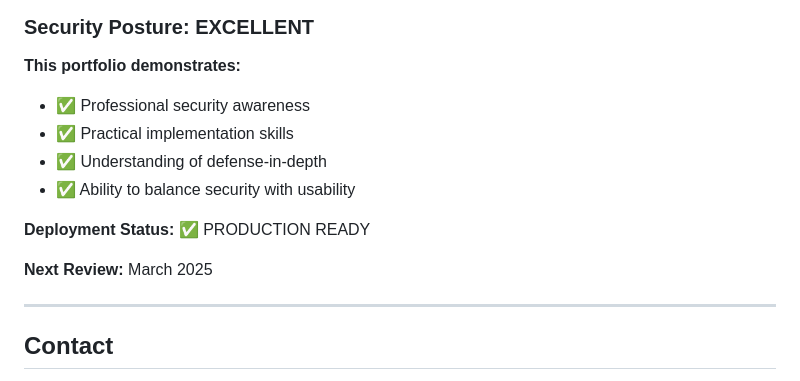
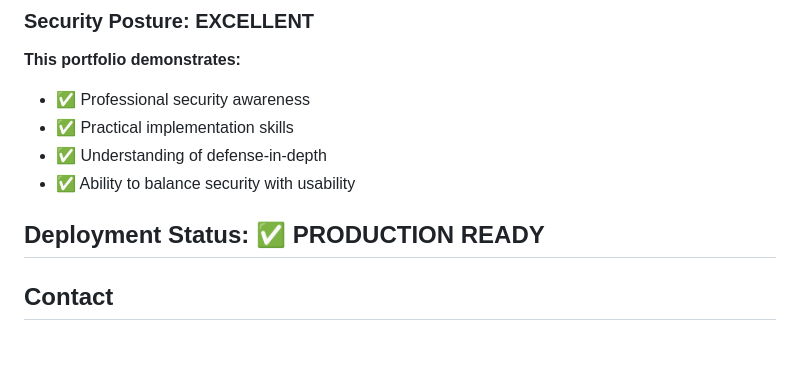
Before and after one commit to zerodayblitz/Portfolio, a Markdown page: Security Audits/Initial Security Audit (12-21-25).md, the part around the change. Drawn GitHub-style; blank space fills up the shorter version.

Commit message:
Update Initial Security Audit by removing review date
Removed next review date from the security audit document.

```diff
--- a/Security Audits/Initial Security Audit (12-21-25).md
+++ b/Security Audits/Initial Security Audit (12-21-25).md
@@ -314,9 +314,6 @@ Preferred-Languages: en
 - ✅ Ability to balance security with usability
 
 **Deployment Status:** ✅ PRODUCTION READY
-
-**Next Review:** March 2025
-
 ---
 
 ## Contact
```
